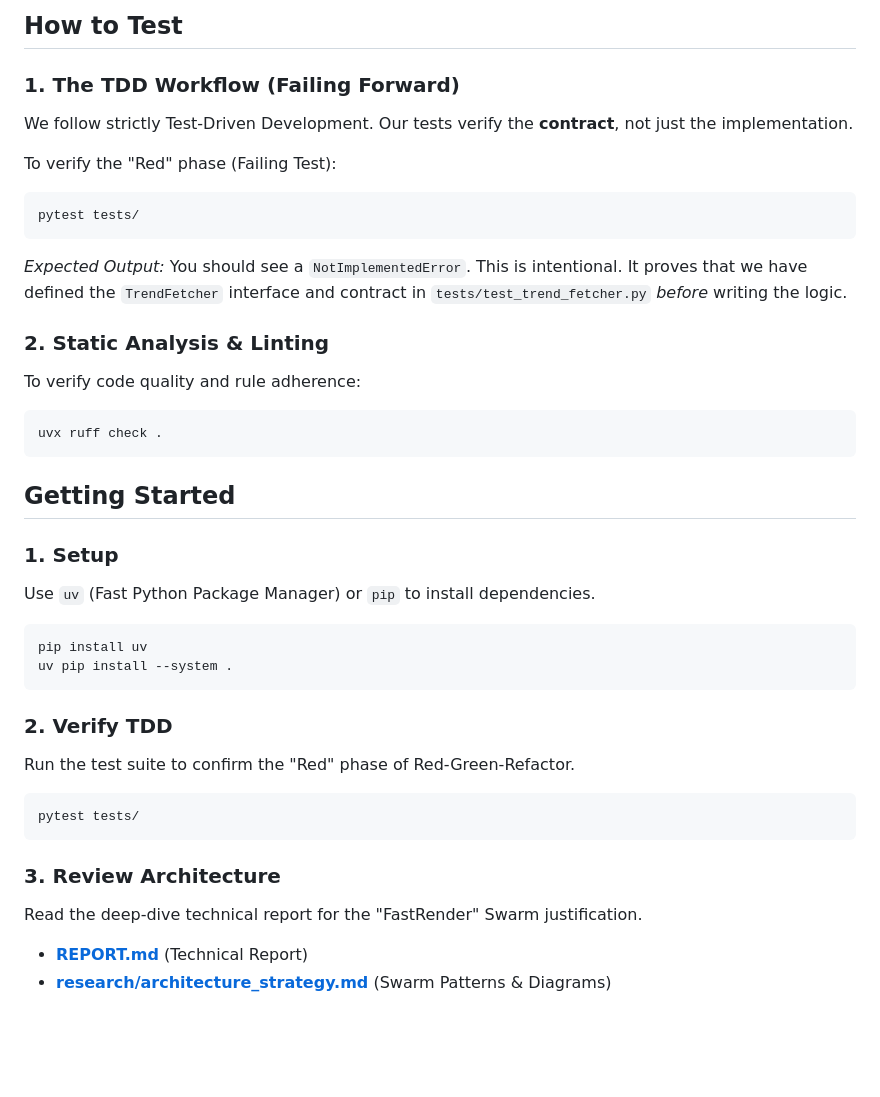
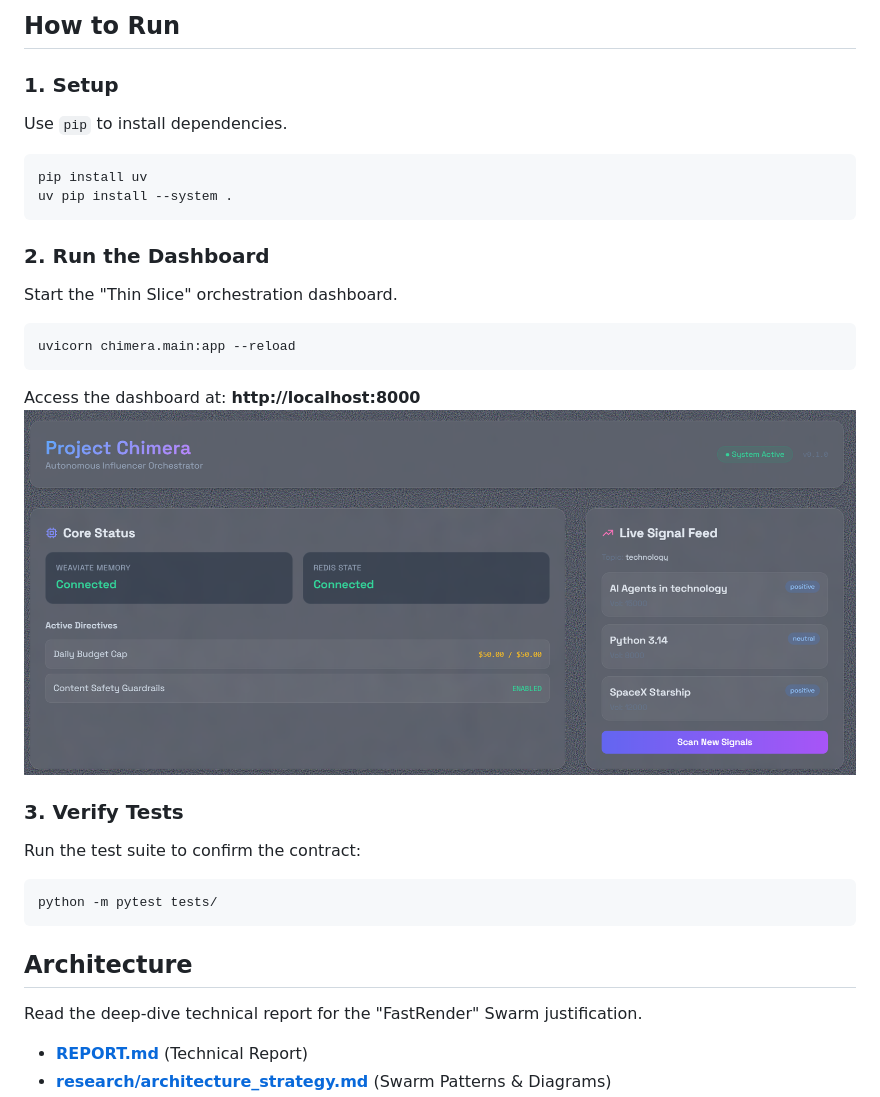
Before and after one commit to ayelefransi/The-Agentic-Infrastructure-Challenge-, a Markdown page: README.md, the part around one of its changes. Rendered like a GitHub page; pictures changed too: image.png (added); blank space fills up the shorter version.

````diff
--- a/README.md
+++ b/README.md
@@ -48,37 +41,28 @@ This project is organized to demonstrate the "Orchestrator" pattern. Key modules
 
-## How to Test
-
-### 1. The TDD Workflow (Failing Forward)
-We follow strictly Test-Driven Development. Our tests verify the **contract**, not just the implementation.
-
-To verify the "Red" phase (Failing Test):
-```bash
-pytest tests/
-```
-*Expected Output:* You should see a `NotImplementedError`. This is intentional. It proves that we have defined the `TrendFetcher` interface and contract in `tests/test_trend_fetcher.py` *before* writing the logic.
-
-### 2. Static Analysis & Linting
-To verify code quality and rule adherence:
-```bash
-uvx ruff check .
-```
-
-## Getting Started
+## How to Run
 
 ### 1. Setup
-Use `uv` (Fast Python Package Manager) or `pip` to install dependencies.
+Use `pip` to install dependencies.
 ```bash
 pip install uv
 uv pip install --system .
 ```
 
-### 2. Verify TDD
-Run the test suite to confirm the "Red" phase of Red-Green-Refactor.
+### 2. Run the Dashboard
+Start the "Thin Slice" orchestration dashboard.
 ```bash
-pytest tests/
+uvicorn chimera.main:app --reload
+```
+Access the dashboard at: **http://localhost:8000**
+![alt text](image.png)
+
+### 3. Verify Tests
+Run the test suite to confirm the contract:
+```bash
+python -m pytest tests/
 ```
 
-### 3. Review Architecture
+## Architecture
 Read the deep-dive technical report for the "FastRender" Swarm justification.
 - **[REPORT.md](REPORT.md)** (Technical Report)
 - **[research/architecture_strategy.md](research/architecture_strategy.md)** (Swarm Patterns & Diagrams)
````
Also changed, not shown: other parts of README.md (+12 -19 lines), REPORT.md (line endings or trailing spaces), 6 other files.
